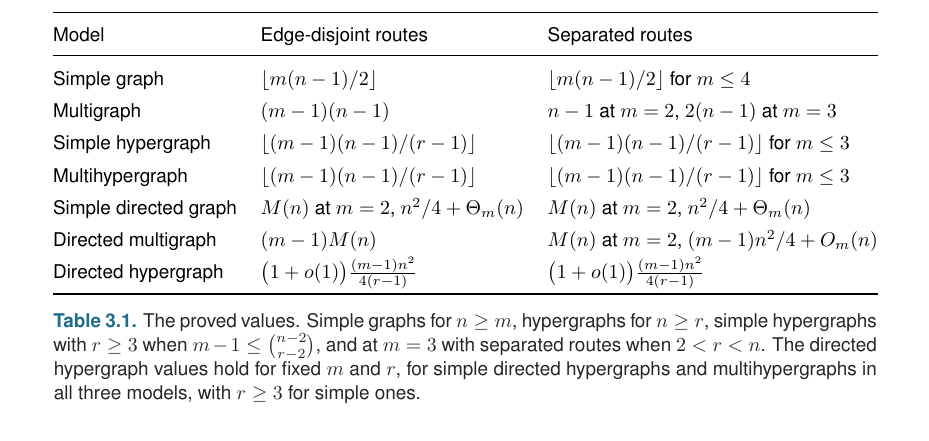
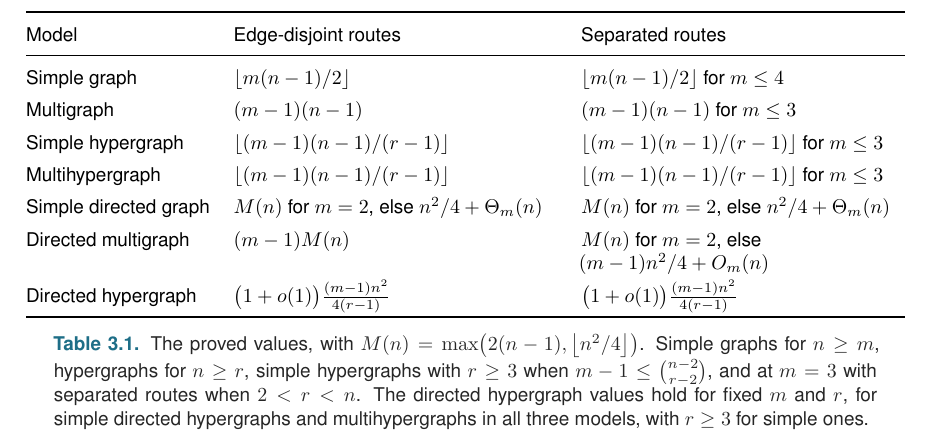
Before and after one commit to louisvandenbruwaene/Thesis_Repository, a LaTeX thesis (main.tex, which reads chapters/ch3_conclusion.tex): part of page 47 of 75, cut so that both start at the same text. Compiled offline with pdfLaTeX; a LaTeX package or settings file that is missing is left out.

Commit message:
Conclusion table: (m-1)(n-1) for m<=3, M(n) for m=2 else the asymptotic value, M(n) defined in the caption

```diff
--- a/chapters/ch3_conclusion.tex
+++ b/chapters/ch3_conclusion.tex
@@ -23,19 +23,19 @@ Every value it marks as exact agrees with the results above, and every graph it
 \centering
 \small
 \renewcommand{\arraystretch}{1.35}
-\begin{tabular}{@{}lll@{}}
+\begin{tabularx}{\textwidth}{@{}l>{\raggedright\arraybackslash}X>{\raggedright\arraybackslash}X@{}}
 \toprule
 Model & Edge-disjoint routes & Separated routes \\
 \midrule
 Simple graph & $\floor{m(n-1)/2}$ & $\floor{m(n-1)/2}$ for $m\le4$ \\
-Multigraph & $(m-1)(n-1)$ & $n-1$ at $m=2$, $2(n-1)$ at $m=3$ \\
+Multigraph & $(m-1)(n-1)$ & $(m-1)(n-1)$ for $m\le3$ \\
 Simple hypergraph & $\floor{(m-1)(n-1)/(r-1)}$ & $\floor{(m-1)(n-1)/(r-1)}$ for $m\le3$ \\
 Multihypergraph & $\floor{(m-1)(n-1)/(r-1)}$ & $\floor{(m-1)(n-1)/(r-1)}$ for $m\le3$ \\
-Simple directed graph & $M(n)$ at $m=2$, $n^2/4+\Theta_m(n)$ & $M(n)$ at $m=2$, $n^2/4+\Theta_m(n)$ \\
-Directed multigraph & $(m-1)M(n)$ & $M(n)$ at $m=2$, $(m-1)n^2/4+O_m(n)$ \\
+Simple directed graph & $M(n)$ for $m=2$, else $n^2/4+\Theta_m(n)$ & $M(n)$ for $m=2$, else $n^2/4+\Theta_m(n)$ \\
+Directed multigraph & $(m-1)M(n)$ & $M(n)$ for $m=2$, else $(m-1)n^2/4+O_m(n)$ \\
 Directed hypergraph & $\bigl(1+o(1)\bigr)\frac{(m-1)n^2}{4(r-1)}$ & $\bigl(1+o(1)\bigr)\frac{(m-1)n^2}{4(r-1)}$ \\
 \bottomrule
-\end{tabular}
-\caption{The proved values. Simple graphs for $n\ge m$, hypergraphs for $n\ge r$, simple hypergraphs with $r\ge3$ when $m-1\le\binom{n-2}{r-2}$, and at $m=3$ with separated routes when $2<r<n$. The directed hypergraph values hold for fixed $m$ and $r$, for simple directed hypergraphs and multihypergraphs in all three models, with $r\ge3$ for simple ones.}
+\end{tabularx}
+\caption{The proved values, with $M(n)=\max\bigl(2(n-1),\floor{n^2/4}\bigr)$. Simple graphs for $n\ge m$, hypergraphs for $n\ge r$, simple hypergraphs with $r\ge3$ when $m-1\le\binom{n-2}{r-2}$, and at $m=3$ with separated routes when $2<r<n$. The directed hypergraph values hold for fixed $m$ and $r$, for simple directed hypergraphs and multihypergraphs in all three models, with $r\ge3$ for simple ones.}
 \label{tab:conclusion}
 \end{table}
```
Also changed, not shown: main.pdf.
